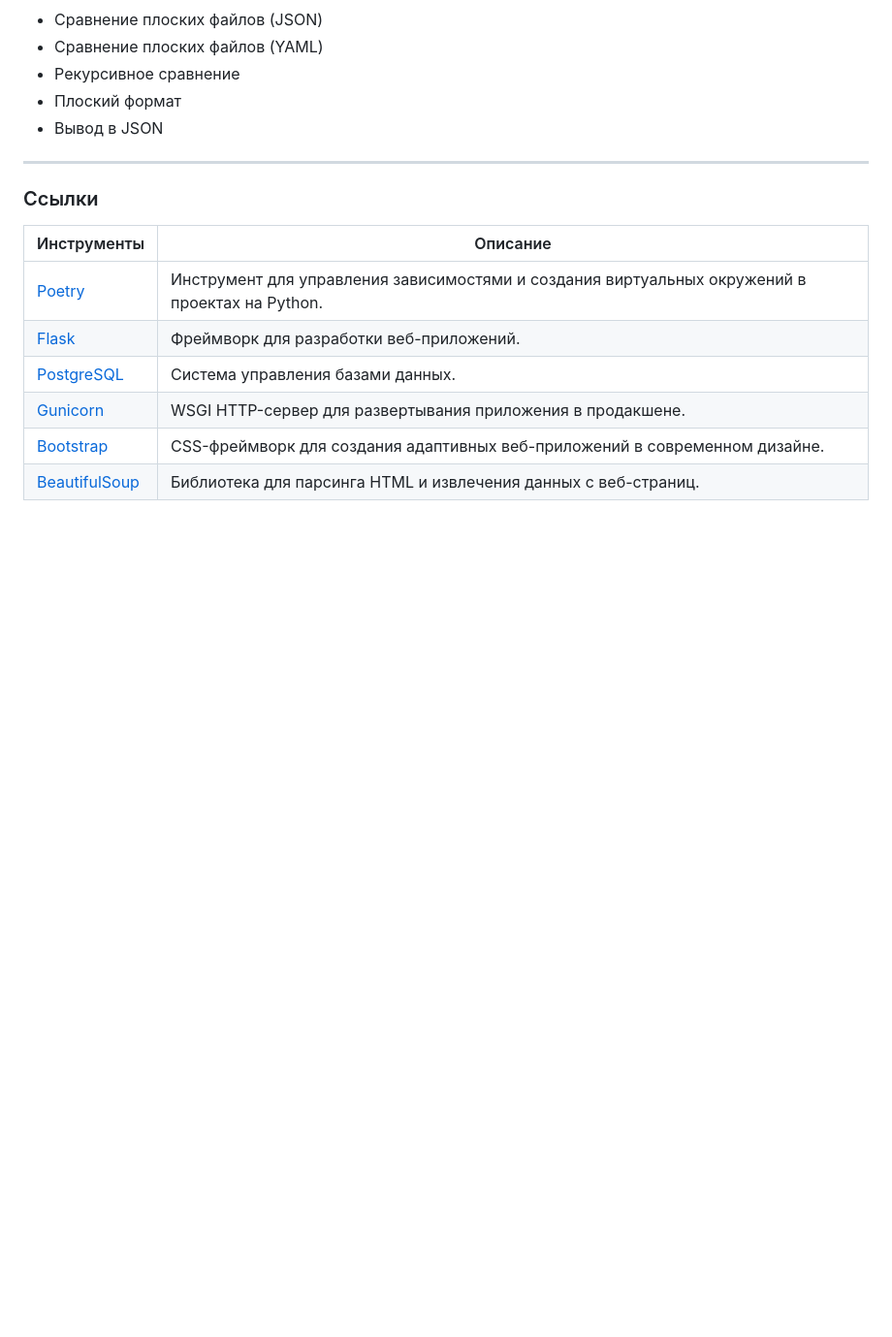
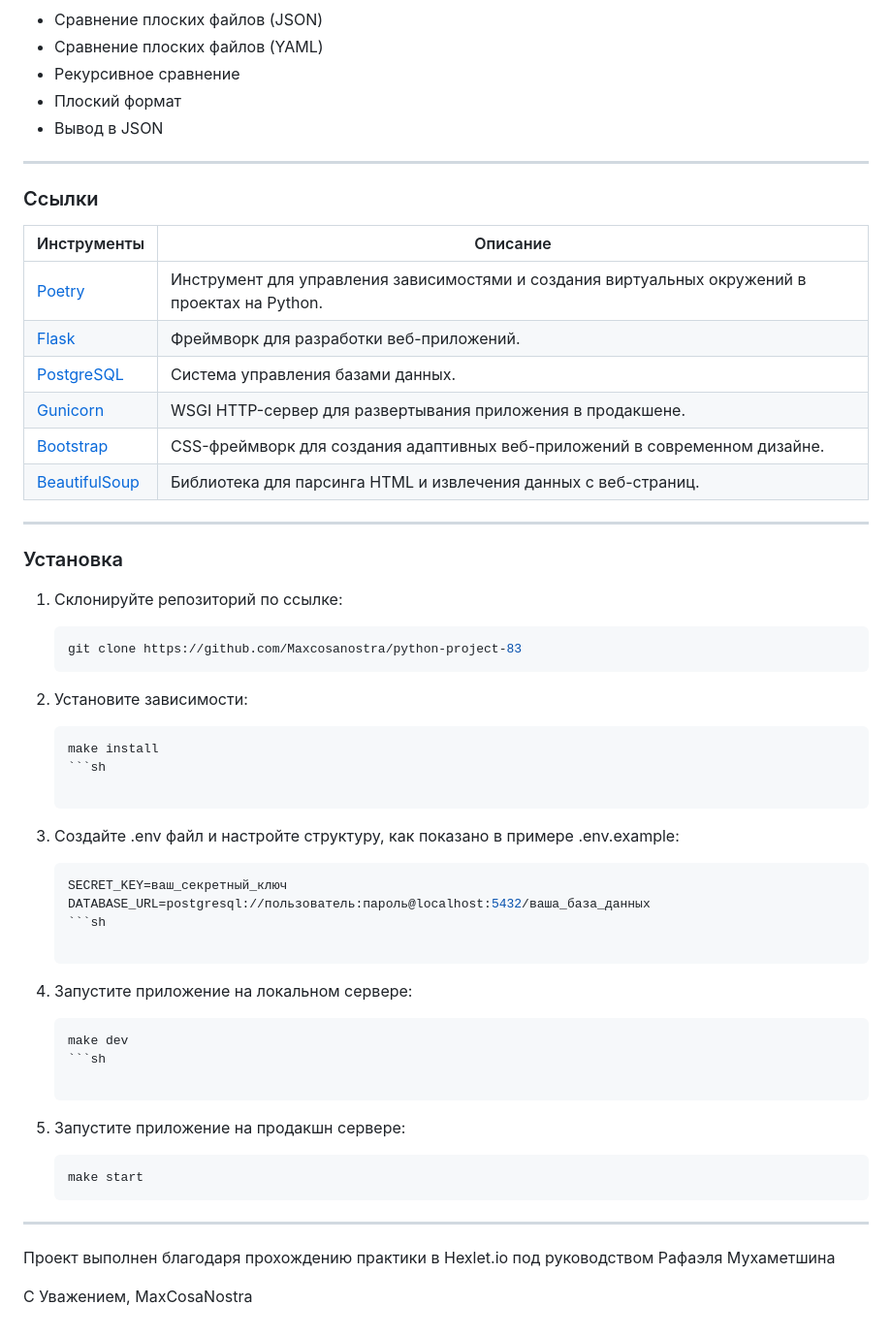
Before and after one commit to Maxcosanostra/python-project-83, a Markdown page: README.md, the part around the change. Shown: that part at 97% size. GitHub-like rendering; blank space fills up the shorter version.

Commit message:
Добавлен раздел с установкой в README.md

````diff
--- a/README.md
+++ b/README.md
@@ -43,3 +43,38 @@ h1, title, и meta name="description" content="...". Правильно стру
 | [Gunicorn](https://gunicorn.org/) | WSGI HTTP-сервер для развертывания приложения в продакшене. |
 | [Bootstrap](https://getbootstrap.com/) | CSS-фреймворк для создания адаптивных веб-приложений в современном дизайне. |
 | [BeautifulSoup](https://pypi.org/project/beautifulsoup4/) | Библиотека для парсинга HTML и извлечения данных с веб-страниц. |
+
+---
+
+### Установка
+
+1. Склонируйте репозиторий по ссылке:
+   ```sh
+   git clone https://github.com/Maxcosanostra/python-project-83
+   ```
+
+2. Установите зависимости:
+   ```sh
+   make install
+   ```sh
+
+3. Создайте .env файл и настройте структуру, как показано в примере .env.example:
+   ```sh
+   SECRET_KEY=ваш_секретный_ключ
+   DATABASE_URL=postgresql://пользователь:пароль@localhost:5432/ваша_база_данных
+   ```sh
+
+4. Запустите приложение на локальном сервере:
+   ```sh
+   make dev
+   ```sh
+
+5. Запустите приложение на продакшн сервере:
+   ```sh
+   make start
+   ```
+---
+
+Проект выполнен благодаря прохождению практики в Hexlet.io под руководством Рафаэля Мухаметшина
+
+С Уважением, MaxCosaNostra
````
